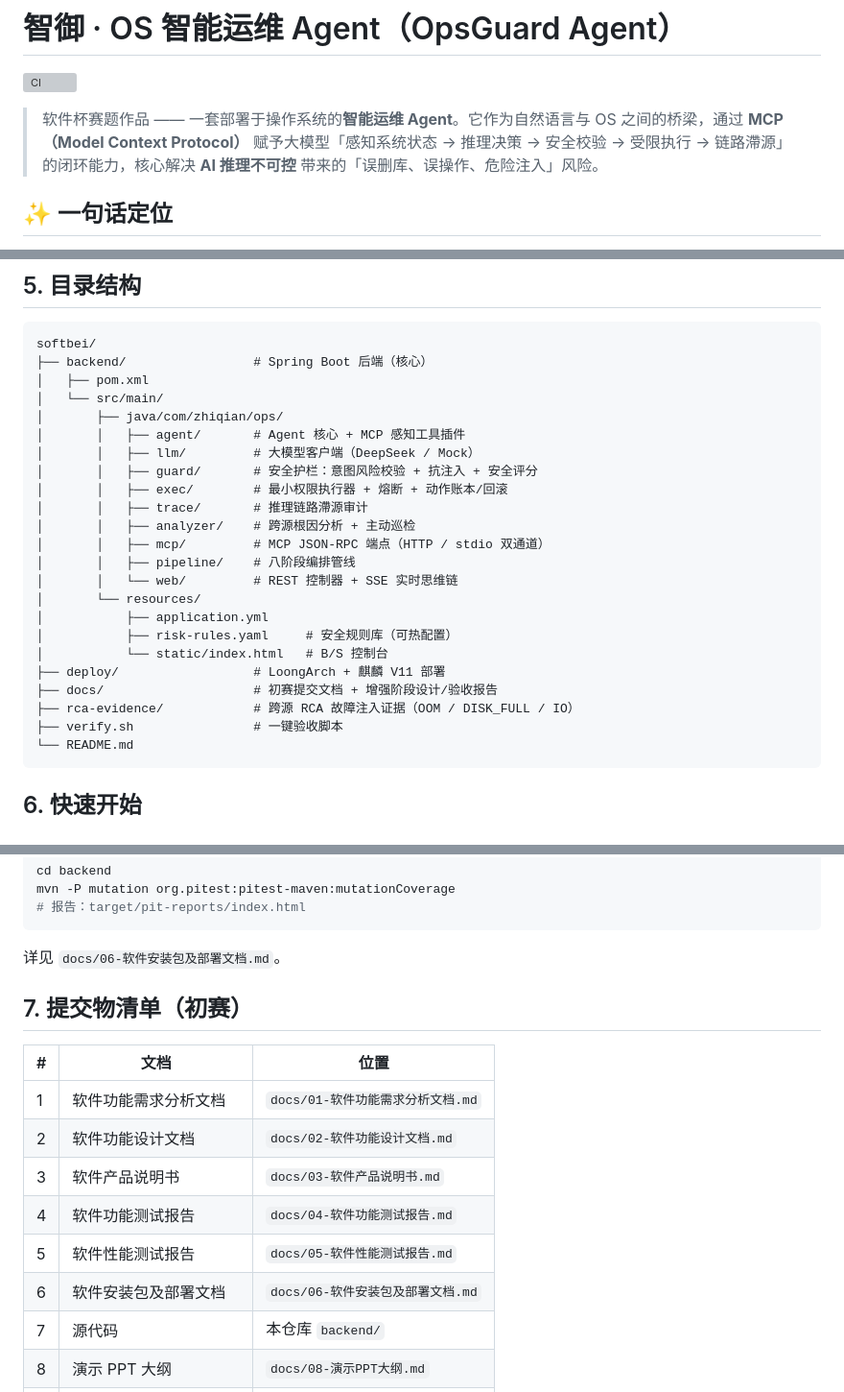
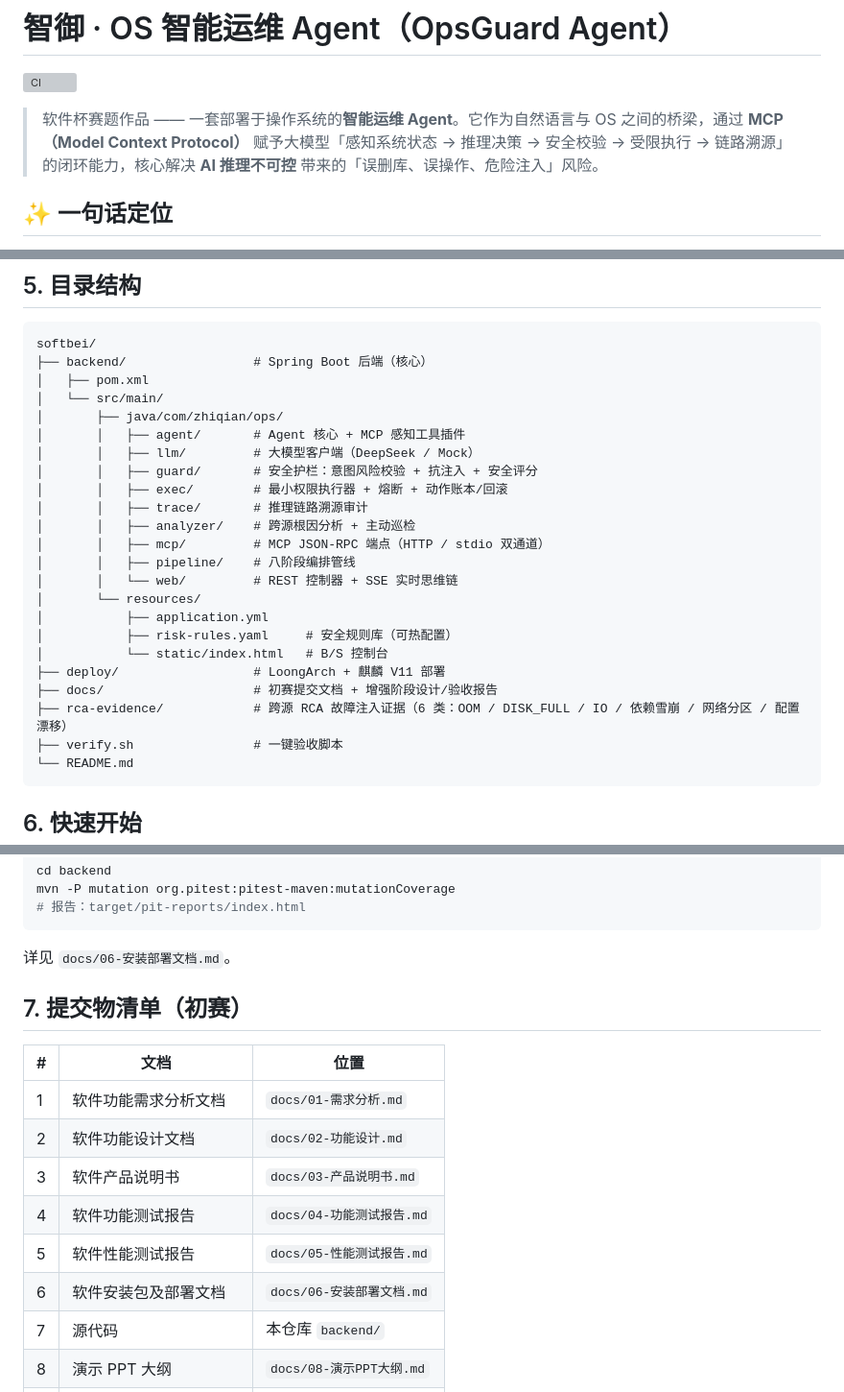
Before and after one commit to anothersunset/softbei, a Markdown page: README.md, 3 parts joined by grey strips. Shown at 96% size. Rendered like a GitHub page; grey boxes are pictures that could not be loaded.

Commit message:
docs(readme): 修复 docs 链接、统一 RCA 为 6 类、校正错别字
- 修复 §6/§7 指向已重命名 docs 文件的失效链接（01-06）
- 跨源 RCA 口径由 3 类统一为 6 类（OOM/DISK_FULL/IO/依赖雪崩/网络分区/配置漂移）
- 校正错别字：链路滞源→链路溯源、异常回滞→异常回溯、歕昇→毕昇

纯文档改动，零代码变更，不影响 CI。

````diff
--- a/README.md
+++ b/README.md
@@ -2,7 +2,7 @@
 
 [![CI](https://github.com/anothersunset/softbei/actions/workflows/ci.yml/badge.svg)](https://github.com/anothersunset/softbei/actions/workflows/ci.yml)
 
-> 软件杯赛题作品 —— 一套部署于操作系统的**智能运维 Agent**。它作为自然语言与 OS 之间的桥梁，通过 **MCP（Model Context Protocol）** 赋予大模型「感知系统状态 → 推理决策 → 安全校验 → 受限执行 → 链路滯源」的闭环能力，核心解决 **AI 推理不可控** 带来的「误删库、误操作、危险注入」风险。
+> 软件杯赛题作品 —— 一套部署于操作系统的**智能运维 Agent**。它作为自然语言与 OS 之间的桥梁，通过 **MCP（Model Context Protocol）** 赋予大模型「感知系统状态 → 推理决策 → 安全校验 → 受限执行 → 链路溯源」的闭环能力，核心解决 **AI 推理不可控** 带来的「误删库、误操作、危险注入」风险。
 
 ## ✨ 一句话定位
 
@@ -151,7 +151,7 @@ softbei/
 │       │   ├── llm/         # 大模型客户端（DeepSeek / Mock）
 │       │   ├── guard/       # 安全护栏：意图风险校验 + 抗注入 + 安全评分
 │       │   ├── exec/        # 最小权限执行器 + 熔断 + 动作账本/回滚
-│       │   ├── trace/       # 推理链路滯源审计
+│       │   ├── trace/       # 推理链路溯源审计
 │       │   ├── analyzer/    # 跨源根因分析 + 主动巡检
 │       │   ├── mcp/         # MCP JSON-RPC 端点（HTTP / stdio 双通道）
 │       │   ├── pipeline/    # 八阶段编排管线
@@ -162,7 +162,7 @@ softbei/
 │           └── static/index.html   # B/S 控制台
 ├── deploy/                  # LoongArch + 麒麟 V11 部署
 ├── docs/                    # 初赛提交文档 + 增强阶段设计/验收报告
-├── rca-evidence/            # 跨源 RCA 故障注入证据（OOM / DISK_FULL / IO）
+├── rca-evidence/            # 跨源 RCA 故障注入证据（6 类：OOM / DISK_FULL / IO / 依赖雪崩 / 网络分区 / 配置漂移）
 ├── verify.sh                # 一键验收脚本
 └── README.md
 ```
@@ -191,18 +191,18 @@ mvn -P mutation org.pitest:pitest-maven:mutationCoverage
 # 报告：target/pit-reports/index.html
 ```
 
-详见 `docs/06-软件安装包及部署文档.md`。
+详见 `docs/06-安装部署文档.md`。
 
 ## 7. 提交物清单（初赛）
 
 | # | 文档 | 位置 |
 |---|---|---|
-| 1 | 软件功能需求分析文档 | `docs/01-软件功能需求分析文档.md` |
-| 2 | 软件功能设计文档 | `docs/02-软件功能设计文档.md` |
-| 3 | 软件产品说明书 | `docs/03-软件产品说明书.md` |
-| 4 | 软件功能测试报告 | `docs/04-软件功能测试报告.md` |
-| 5 | 软件性能测试报告 | `docs/05-软件性能测试报告.md` |
-| 6 | 软件安装包及部署文档 | `docs/06-软件安装包及部署文档.md` |
+| 1 | 软件功能需求分析文档 | `docs/01-需求分析.md` |
+| 2 | 软件功能设计文档 | `docs/02-功能设计.md` |
+| 3 | 软件产品说明书 | `docs/03-产品说明书.md` |
+| 4 | 软件功能测试报告 | `docs/04-功能测试报告.md` |
+| 5 | 软件性能测试报告 | `docs/05-性能测试报告.md` |
+| 6 | 软件安装包及部署文档 | `docs/06-安装部署文档.md` |
 | 7 | 源代码 | 本仓库 `backend/` |
 | 8 | 演示 PPT 大纲 | `docs/08-演示PPT大纲.md` |
 | 9 | 演示视频脚本（≤7min） | `docs/09-演示视频脚本.md` |
````
Also changed, not shown: other parts of README.md (+5 -5 lines).
